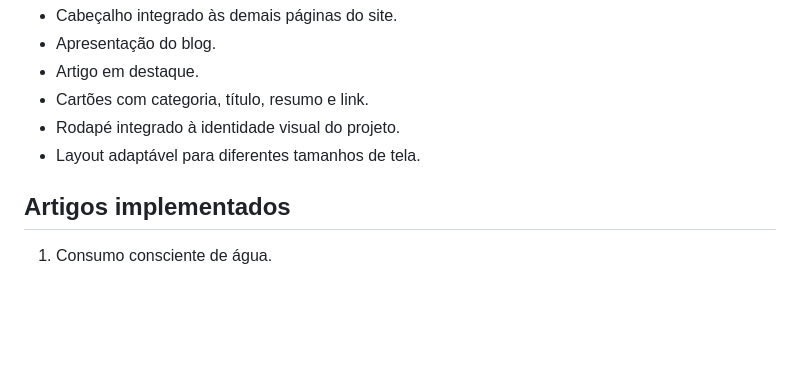
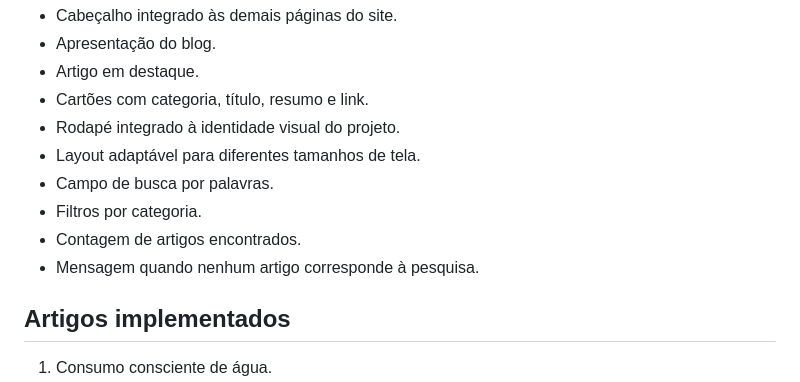
Before and after one commit to FelipeTeoS/ECOnscientizacao, a Markdown page: blog/planejamento.md, the part around one of its changes. Rendered like a GitHub page; blank space fills up the shorter version.

```diff
--- a/blog/planejamento.md
+++ b/blog/planejamento.md
@@ -20,6 +20,10 @@ A página principal do blog possui:
 - Cartões com categoria, título, resumo e link.
 - Rodapé integrado à identidade visual do projeto.
 - Layout adaptável para diferentes tamanhos de tela.
+- Campo de busca por palavras.
+- Filtros por categoria.
+- Contagem de artigos encontrados.
+- Mensagem quando nenhum artigo corresponde à pesquisa.
 
 ## Artigos implementados
 
```
Also changed, not shown: other parts of blog/planejamento.md (+19 -5 lines).
